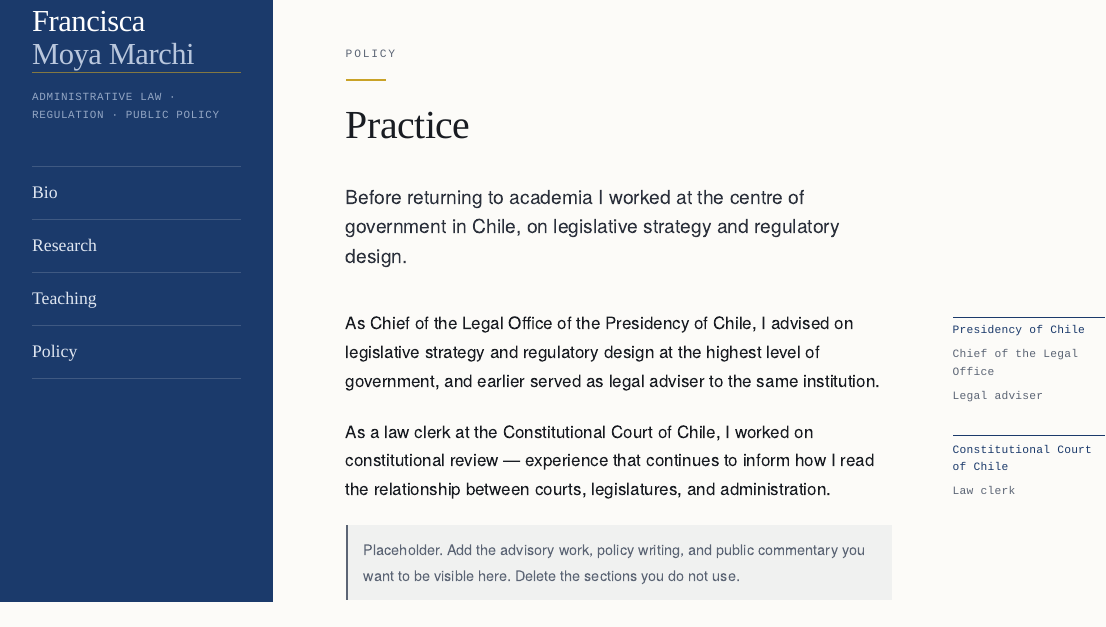
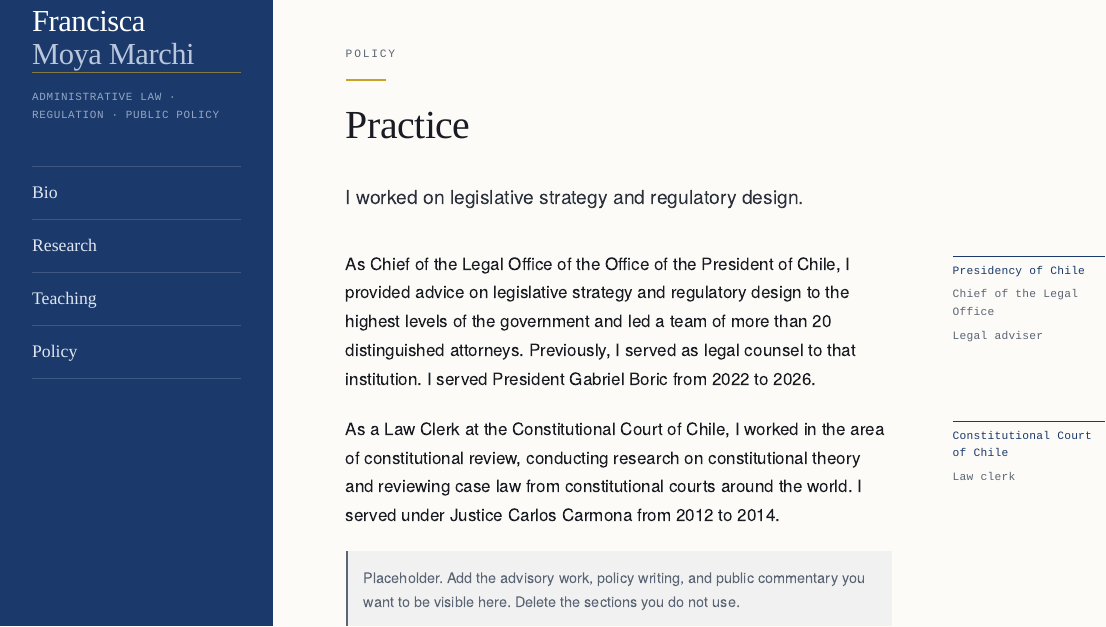
Before and after one commit to franciscamoyamarchi/franciscamoyamarchi.github.io, an R Markdown document (policy.Rmd): the page in a window 1100 px wide, from its top. Rendered offline with R 4.5, knitr and Pandoc, with nearby package versions.

Commit message:
Policy: actualizar texto de Practice

```diff
--- a/policy.Rmd
+++ b/policy.Rmd
@@ -9,8 +9,7 @@ Policy
 # Practice
 
 ::: {.lede}
-Before returning to academia I worked at the centre of government in Chile, on
-legislative strategy and regulatory design.
+I worked on legislative strategy and regulatory design.
 :::
 
 ::: {.marginnote}
@@ -21,9 +20,11 @@ Chief of the Legal Office
 Legal adviser
 :::
 
-As Chief of the Legal Office of the Presidency of Chile, I advised on legislative
-strategy and regulatory design at the highest level of government, and earlier
-served as legal adviser to the same institution.
+As Chief of the Legal Office of the Office of the President of Chile, I
+provided advice on legislative strategy and regulatory design to the highest
+levels of the government and led a team of more than 20 distinguished
+attorneys. Previously, I served as legal counsel to that institution. I
+served President Gabriel Boric from 2022 to 2026.
 
 ::: {.marginnote}
 **Constitutional Court of Chile**
@@ -31,9 +32,10 @@ served as legal adviser to the same institution.
 Law clerk
 :::
 
-As a law clerk at the Constitutional Court of Chile, I worked on constitutional
-review — experience that continues to inform how I read the relationship between
-courts, legislatures, and administration.
+As a Law Clerk at the Constitutional Court of Chile, I worked in the area of
+constitutional review, conducting research on constitutional theory and
+reviewing case law from constitutional courts around the world. I served
+under Justice Carlos Carmona from 2012 to 2014.
 
 ::: {.todo}
 Placeholder. Add the advisory work, policy writing, and public commentary you want
```
Also changed, not shown: 1 other file.
